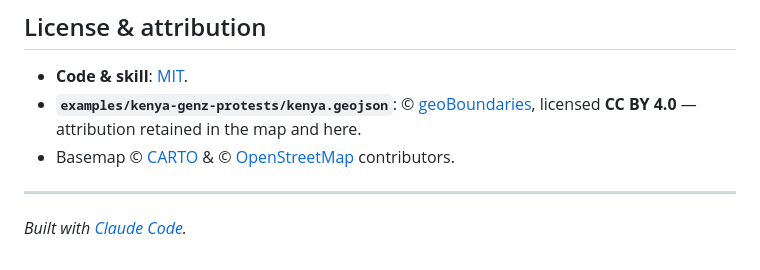
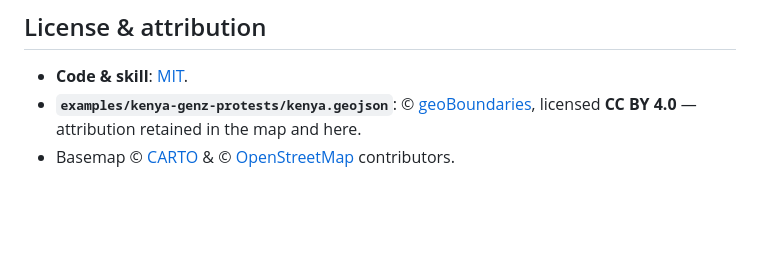
Before and after one commit to henriod/geospatial-map-skill, a Markdown page: README.md, the part around the change. Rendered like a GitHub page; blank space fills up the shorter version.

Commit message:
remove comments

```diff
--- a/README.md
+++ b/README.md
@@ -116,7 +116,3 @@ This honesty about provenance is a core rule of the skill, not an afterthought.
 - **Code & skill**: [MIT](LICENSE).
 - **`examples/kenya-genz-protests/kenya.geojson`**: © [geoBoundaries](https://www.geoboundaries.org), licensed **CC BY 4.0** — attribution retained in the map and here.
 - Basemap © [CARTO](https://carto.com/attributions) & © [OpenStreetMap](https://www.openstreetmap.org/copyright) contributors.
-
----
-
-*Built with [Claude Code](https://claude.com/claude-code).*
```
